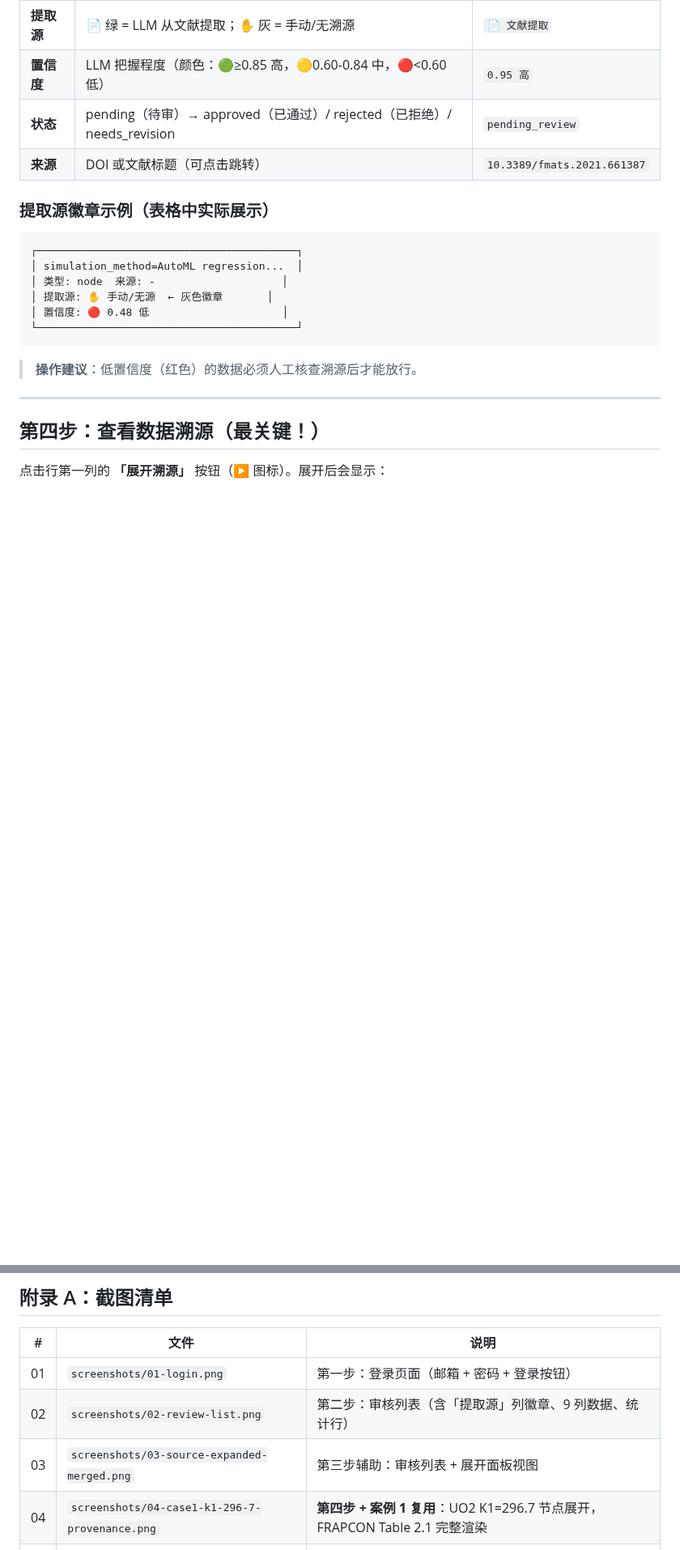
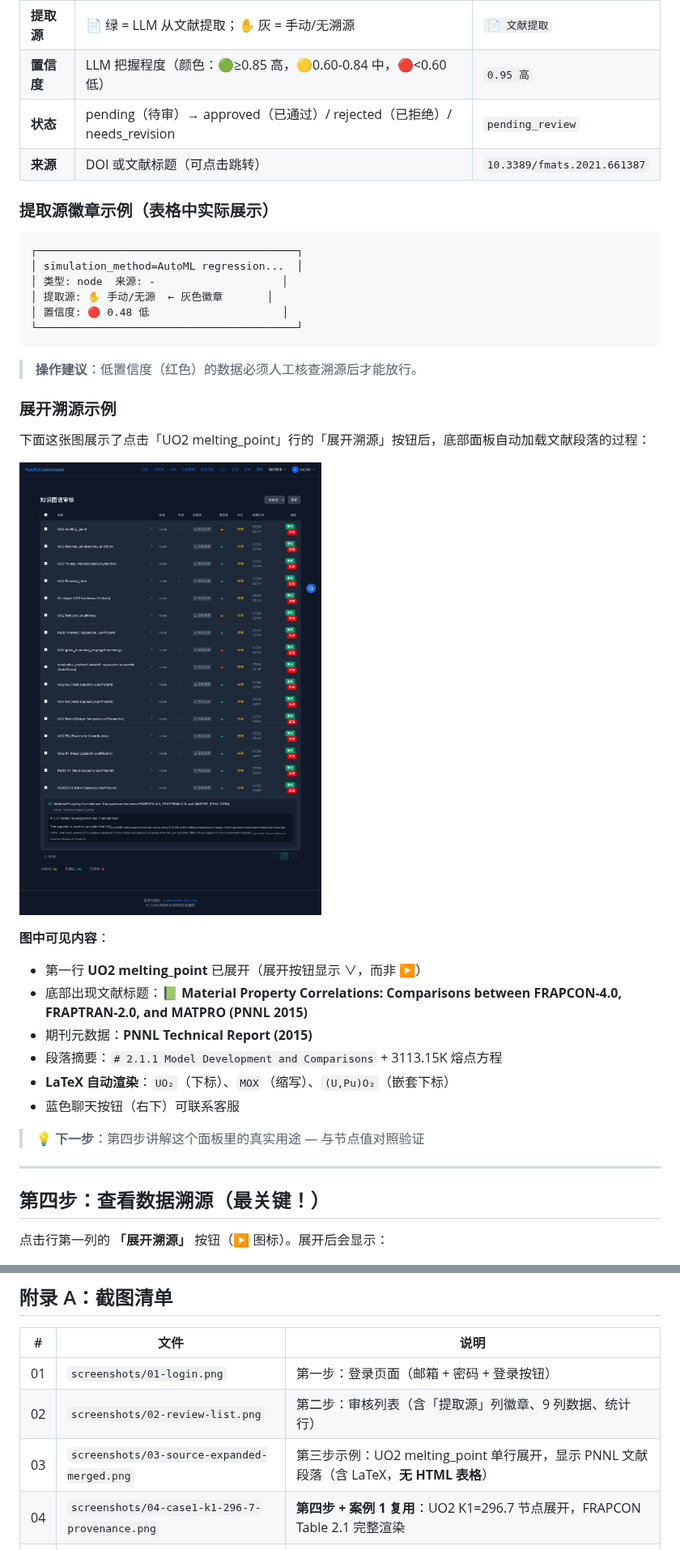
Before and after one commit to Etoile04/nucpot, a Markdown page: docs/verification/PHASE3-USER-GUIDE.md, 2 parts joined by grey strips. Shown at 81% size. Rendered like a GitHub page; pictures changed too: docs/verification/screenshots/03-source-expanded-merged.png; blank space fills up the shorter version.

Commit message:
fix: separate 03 screenshot from 04 — different node + no HTML table
User reported 图3-6 长得一样。Root cause was 03 and 04 both showed
UO2 K1=296.7 with FRAPCON Table 2.1 — visually similar.

Fix: replaced 03 with melting_point expanded view:
- Shows PNNL FRAPCON paragraph (# 2.1.1 Model Development and
  Comparisons + 3113.15K melting point)
- Contains LaTeX (UO₂, MOX) but NO HTML table
- All 11 visual criteria verified via vision_analyze

Also added explicit 03 reference in 第三步 prose (was only in
Appendix A before), with detailed callout describing what the image
shows vs 04:

03: melting_point node, paragraph text + LaTeX, no table (concepts)
04: K1 node, full FRAPCON Table 2.1, K1=296.7 visible (case 1 demo)

````diff
--- a/docs/verification/PHASE3-USER-GUIDE.md
+++ b/docs/verification/PHASE3-USER-GUIDE.md
@@ -82,6 +82,22 @@ https://nucpot.dpdns.org/review/kg
 ```
 
 > **操作建议**：低置信度（红色）的数据必须人工核查溯源后才能放行。
+
+### 展开溯源示例
+
+下面这张图展示了点击「UO2 melting_point」行的「展开溯源」按钮后，底部面板自动加载文献段落的过程：
+
+![第三步 - 展开溯源: UO2 melting_point 节点展开，显示 PNNL 文献段落与 LaTeX 公式](screenshots/03-source-expanded-merged.png)
+
+**图中可见内容**：
+- 第一行 **UO2 melting_point** 已展开（展开按钮显示 ∨，而非 ▶）
+- 底部出现文献标题：**📗 Material Property Correlations: Comparisons between FRAPCON-4.0, FRAPTRAN-2.0, and MATPRO (PNNL 2015)**
+- 期刊元数据：**PNNL Technical Report (2015)**
+- 段落摘要：`# 2.1.1 Model Development and Comparisons` + 3113.15K 熔点方程
+- **LaTeX 自动渲染**：`UO₂`（下标）、`MOX`（缩写）、`(U,Pu)O₂`（嵌套下标）
+- 蓝色聊天按钮（右下）可联系客服
+
+> 💡 **下一步**：第四步讲解这个面板里的真实用途 — 与节点值对照验证
 
 ---
 
@@ -260,7 +276,7 @@ A: 可能是登录过期或 CF Tunnel 间歇性问题（HTTP 502）。重新登
 |---|------|------|
 | 01 | `screenshots/01-login.png` | 第一步：登录页面（邮箱 + 密码 + 登录按钮） |
 | 02 | `screenshots/02-review-list.png` | 第二步：审核列表（含「提取源」列徽章、9 列数据、统计行） |
-| 03 | `screenshots/03-source-expanded-merged.png` | 第三步辅助：审核列表 + 展开面板视图 |
+| 03 | `screenshots/03-source-expanded-merged.png` | 第三步示例：UO2 melting_point 单行展开，显示 PNNL 文献段落（含 LaTeX，**无 HTML 表格**） |
 | 04 | `screenshots/04-case1-k1-296-7-provenance.png` | **第四步 + 案例 1 复用**：UO2 K1=296.7 节点展开，FRAPCON Table 2.1 完整渲染 |
 | 05 | `screenshots/05-batch-operations.png` | 第五步：批量操作（5 行选中，批量审核/拒绝按钮出现） |
 | 06 | `screenshots/06-batch-confirm-dialog.png` | 第五步：批量审核确认对话框 |
````
